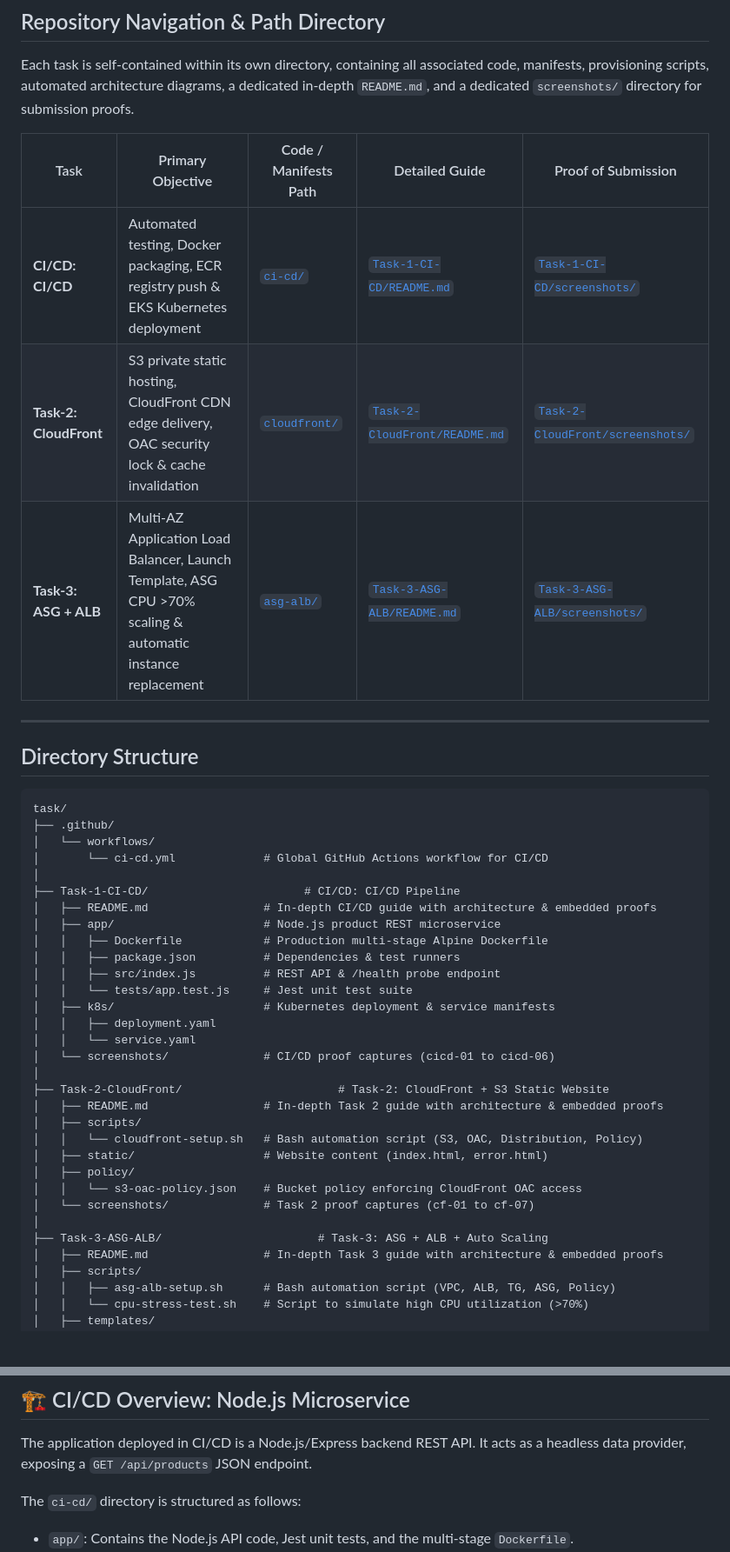
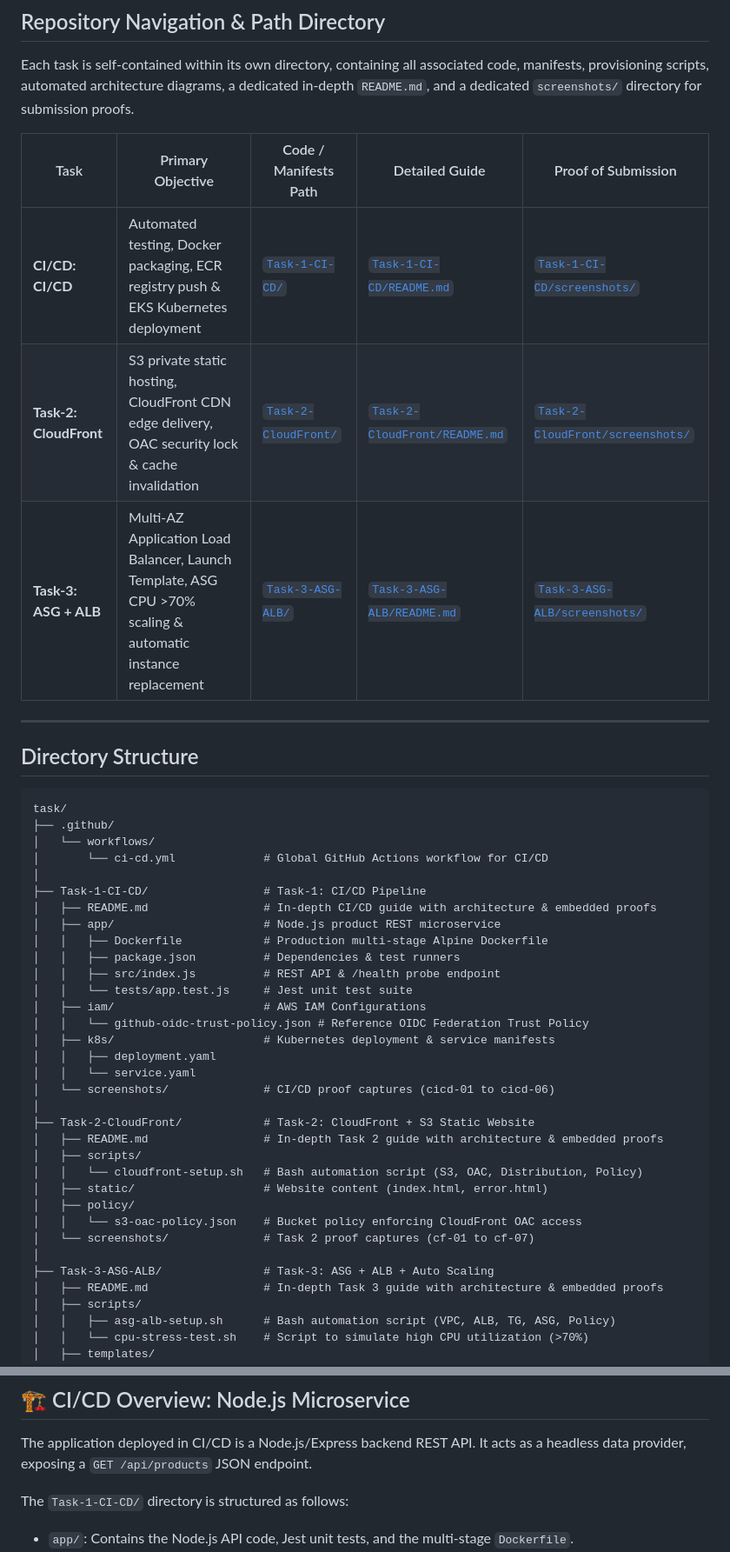
Before and after one commit to kaushalpatil205/task, a Markdown page: README.md, 2 parts joined by grey strips. Shown at 87% size. Rendered like a GitHub page; blank space fills up the shorter version.

Commit message:
docs: strictly enforce updated path naming in main readme table and directory tree

````diff
--- a/README.md
+++ b/README.md
@@ -26,33 +26,35 @@ Each task is self-contained within its own directory, containing all associated
 
 | Task | Primary Objective | Code / Manifests Path | Detailed Guide | Proof of Submission |
 |---|---|---|---|---|
-| **CI/CD: CI/CD** | Automated testing, Docker packaging, ECR registry push & EKS Kubernetes deployment | [`ci-cd/`](ci-cd/) | [`Task-1-CI-CD/README.md`](Task-1-CI-CD/README.md) | [`Task-1-CI-CD/screenshots/`](Task-1-CI-CD/screenshots/) |
-| **Task-2: CloudFront** | S3 private static hosting, CloudFront CDN edge delivery, OAC security lock & cache invalidation | [`cloudfront/`](cloudfront/) | [`Task-2-CloudFront/README.md`](Task-2-CloudFront/README.md) | [`Task-2-CloudFront/screenshots/`](Task-2-CloudFront/screenshots/) |
-| **Task-3: ASG + ALB** | Multi-AZ Application Load Balancer, Launch Template, ASG CPU >70% scaling & automatic instance replacement | [`asg-alb/`](asg-alb/) | [`Task-3-ASG-ALB/README.md`](Task-3-ASG-ALB/README.md) | [`Task-3-ASG-ALB/screenshots/`](Task-3-ASG-ALB/screenshots/) |
+| **CI/CD: CI/CD** | Automated testing, Docker packaging, ECR registry push & EKS Kubernetes deployment | [`Task-1-CI-CD/`](Task-1-CI-CD/) | [`Task-1-CI-CD/README.md`](Task-1-CI-CD/README.md) | [`Task-1-CI-CD/screenshots/`](Task-1-CI-CD/screenshots/) |
+| **Task-2: CloudFront** | S3 private static hosting, CloudFront CDN edge delivery, OAC security lock & cache invalidation | [`Task-2-CloudFront/`](Task-2-CloudFront/) | [`Task-2-CloudFront/README.md`](Task-2-CloudFront/README.md) | [`Task-2-CloudFront/screenshots/`](Task-2-CloudFront/screenshots/) |
+| **Task-3: ASG + ALB** | Multi-AZ Application Load Balancer, Launch Template, ASG CPU >70% scaling & automatic instance replacement | [`Task-3-ASG-ALB/`](Task-3-ASG-ALB/) | [`Task-3-ASG-ALB/README.md`](Task-3-ASG-ALB/README.md) | [`Task-3-ASG-ALB/screenshots/`](Task-3-ASG-ALB/screenshots/) |
 
 ---
 
 ## Directory Structure
 
-```
+```text
 task/
 ├── .github/
 │   └── workflows/
 │       └── ci-cd.yml             # Global GitHub Actions workflow for CI/CD
 │
-├── Task-1-CI-CD/                       # CI/CD: CI/CD Pipeline
+├── Task-1-CI-CD/                 # Task-1: CI/CD Pipeline
 │   ├── README.md                 # In-depth CI/CD guide with architecture & embedded proofs
 │   ├── app/                      # Node.js product REST microservice
 │   │   ├── Dockerfile            # Production multi-stage Alpine Dockerfile
 │   │   ├── package.json          # Dependencies & test runners
 │   │   ├── src/index.js          # REST API & /health probe endpoint
 │   │   └── tests/app.test.js     # Jest unit test suite
+│   ├── iam/                      # AWS IAM Configurations
+│   │   └── github-oidc-trust-policy.json # Reference OIDC Federation Trust Policy
 │   ├── k8s/                      # Kubernetes deployment & service manifests
 │   │   ├── deployment.yaml
 │   │   └── service.yaml
 │   └── screenshots/              # CI/CD proof captures (cicd-01 to cicd-06)
 │
-├── Task-2-CloudFront/                       # Task-2: CloudFront + S3 Static Website
+├── Task-2-CloudFront/            # Task-2: CloudFront + S3 Static Website
 │   ├── README.md                 # In-depth Task 2 guide with architecture & embedded proofs
 │   ├── scripts/
 │   │   └── cloudfront-setup.sh   # Bash automation script (S3, OAC, Distribution, Policy)
@@ -61,7 +63,7 @@ task/
 │   │   └── s3-oac-policy.json    # Bucket policy enforcing CloudFront OAC access
 │   └── screenshots/              # Task 2 proof captures (cf-01 to cf-07)
 │
-├── Task-3-ASG-ALB/                       # Task-3: ASG + ALB + Auto Scaling
+├── Task-3-ASG-ALB/               # Task-3: ASG + ALB + Auto Scaling
 │   ├── README.md                 # In-depth Task 3 guide with architecture & embedded proofs
 │   ├── scripts/
 │   │   ├── asg-alb-setup.sh      # Bash automation script (VPC, ALB, TG, ASG, Policy)
@@ -177,7 +179,7 @@ As an alternative, **OpenID Connect (OIDC)** can be used to securely assume an I
 
 The application deployed in CI/CD is a Node.js/Express backend REST API. It acts as a headless data provider, exposing a `GET /api/products` JSON endpoint.
 
-The `ci-cd/` directory is structured as follows:
+The `Task-1-CI-CD/` directory is structured as follows:
 *   `app/`: Contains the Node.js API code, Jest unit tests, and the multi-stage `Dockerfile`.
 *   `k8s/`: Contains the Kubernetes manifests (`deployment.yaml` and `service.yaml`) used to provision the pods and AWS LoadBalancer.
 *   `iam/`: Contains the security policies, specifically the OIDC Federation Trust Policy.
````
